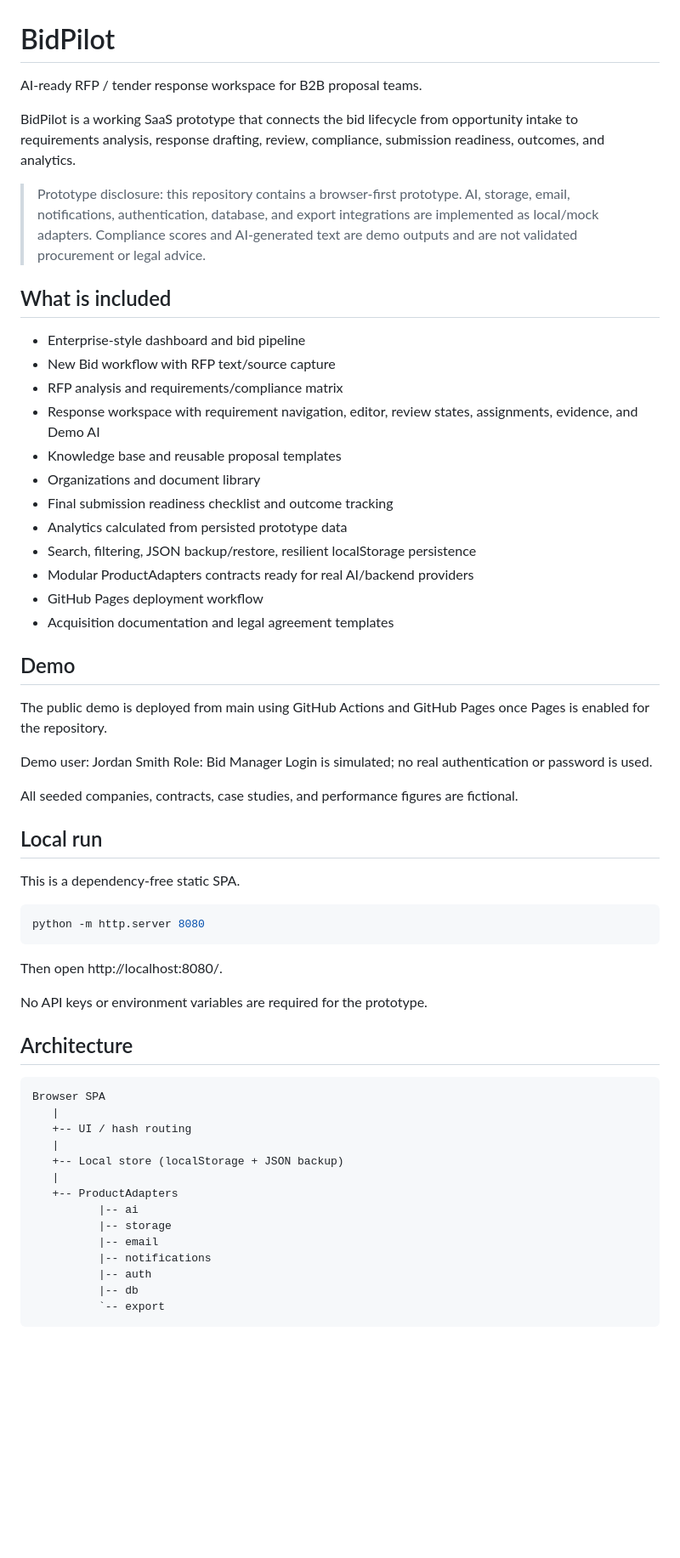
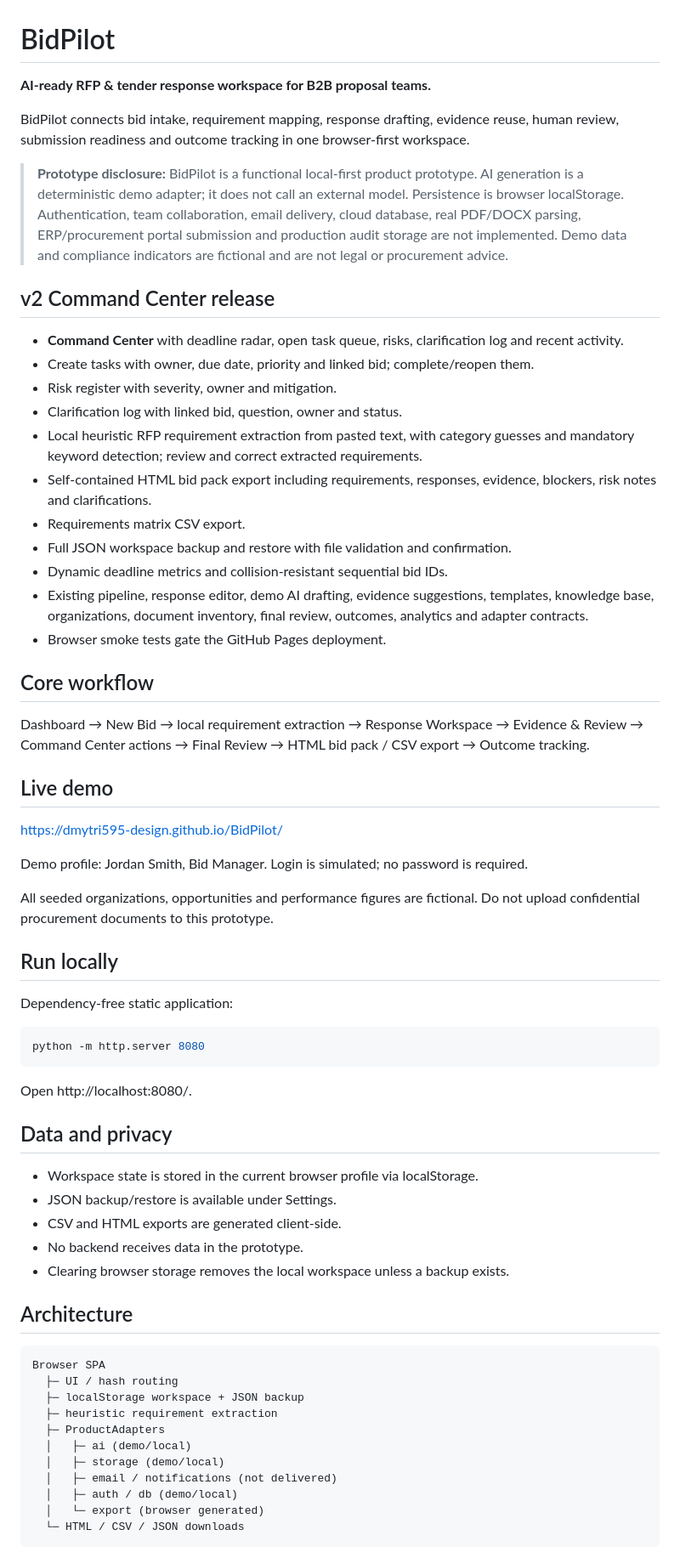
Before and after one commit to dmytri595-design/BidPilot, a Markdown page: README.md, the part around one of its changes. Shown at 85% size. GitHub-like rendering; blank space fills up the shorter version.

Commit message:
BidPilot v2: update product and acquisition documentation

```diff
--- a/README.md
+++ b/README.md
@@ -1,64 +1,68 @@
 # BidPilot
 
-AI-ready RFP / tender response workspace for B2B proposal teams.
+**AI-ready RFP & tender response workspace for B2B proposal teams.**
 
-BidPilot is a working SaaS prototype that connects the bid lifecycle from opportunity intake to requirements analysis, response drafting, review, compliance, submission readiness, outcomes, and analytics.
+BidPilot connects bid intake, requirement mapping, response drafting, evidence reuse, human review, submission readiness and outcome tracking in one browser-first workspace.
 
-> Prototype disclosure: this repository contains a browser-first prototype. AI, storage, email, notifications, authentication, database, and export integrations are implemented as local/mock adapters. Compliance scores and AI-generated text are demo outputs and are not validated procurement or legal advice.
+> **Prototype disclosure:** BidPilot is a functional local-first product prototype. AI generation is a deterministic demo adapter; it does not call an external model. Persistence is browser localStorage. Authentication, team collaboration, email delivery, cloud database, real PDF/DOCX parsing, ERP/procurement portal submission and production audit storage are not implemented. Demo data and compliance indicators are fictional and are not legal or procurement advice.
 
-## What is included
+## v2 Command Center release
 
-- Enterprise-style dashboard and bid pipeline
-- New Bid workflow with RFP text/source capture
-- RFP analysis and requirements/compliance matrix
-- Response workspace with requirement navigation, editor, review states, assignments, evidence, and Demo AI
-- Knowledge base and reusable proposal templates
-- Organizations and document library
-- Final submission readiness checklist and outcome tracking
-- Analytics calculated from persisted prototype data
-- Search, filtering, JSON backup/restore, resilient localStorage persistence
-- Modular ProductAdapters contracts ready for real AI/backend providers
-- GitHub Pages deployment workflow
-- Acquisition documentation and legal agreement templates
+- **Command Center** with deadline radar, open task queue, risks, clarification log and recent activity.
+- Create tasks with owner, due date, priority and linked bid; complete/reopen them.
+- Risk register with severity, owner and mitigation.
+- Clarification log with linked bid, question, owner and status.
+- Local heuristic RFP requirement extraction from pasted text, with category guesses and mandatory keyword detection; review and correct extracted requirements.
+- Self-contained HTML bid pack export including requirements, responses, evidence, blockers, risk notes and clarifications.
+- Requirements matrix CSV export.
+- Full JSON workspace backup and restore with file validation and confirmation.
+- Dynamic deadline metrics and collision-resistant sequential bid IDs.
+- Existing pipeline, response editor, demo AI drafting, evidence suggestions, templates, knowledge base, organizations, document inventory, final review, outcomes, analytics and adapter contracts.
+- Browser smoke tests gate the GitHub Pages deployment.
 
-## Demo
+## Core workflow
 
-The public demo is deployed from main using GitHub Actions and GitHub Pages once Pages is enabled for the repository.
+Dashboard → New Bid → local requirement extraction → Response Workspace → Evidence & Review → Command Center actions → Final Review → HTML bid pack / CSV export → Outcome tracking.
 
-Demo user: Jordan Smith
-Role: Bid Manager
-Login is simulated; no real authentication or password is used.
+## Live demo
 
-All seeded companies, contracts, case studies, and performance figures are fictional.
+https://dmytri595-design.github.io/BidPilot/
 
-## Local run
+Demo profile: Jordan Smith, Bid Manager. Login is simulated; no password is required.
 
-This is a dependency-free static SPA.
+All seeded organizations, opportunities and performance figures are fictional. Do not upload confidential procurement documents to this prototype.
+
+## Run locally
+
+Dependency-free static application:
 
 ~~~bash
 python -m http.server 8080
 ~~~
 
-Then open http://localhost:8080/.
+Open http://localhost:8080/.
 
-No API keys or environment variables are required for the prototype.
+## Data and privacy
+
+- Workspace state is stored in the current browser profile via localStorage.
+- JSON backup/restore is available under Settings.
+- CSV and HTML exports are generated client-side.
+- No backend receives data in the prototype.
+- Clearing browser storage removes the local workspace unless a backup exists.
 
 ## Architecture
 
 ~~~text
 Browser SPA
-   |
-   +-- UI / hash routing
-   |
-   +-- Local store (localStorage + JSON backup)
-   |
-   +-- ProductAdapters
-          |-- ai
-          |-- storage
-          |-- email
-          |-- notifications
-          |-- auth
-          |-- db
-          `-- export
+  ├─ UI / hash routing
+  ├─ localStorage workspace + JSON backup
+  ├─ heuristic requirement extraction
+  ├─ ProductAdapters
+  │   ├─ ai (demo/local)
+  │   ├─ storage (demo/local)
+  │   ├─ email / notifications (not delivered)
+  │   ├─ auth / db (demo/local)
+  │   └─ export (browser generated)
+  └─ HTML / CSV / JSON downloads
 ~~~
 
```
Also changed, not shown: other parts of README.md (+4 -73 lines).
